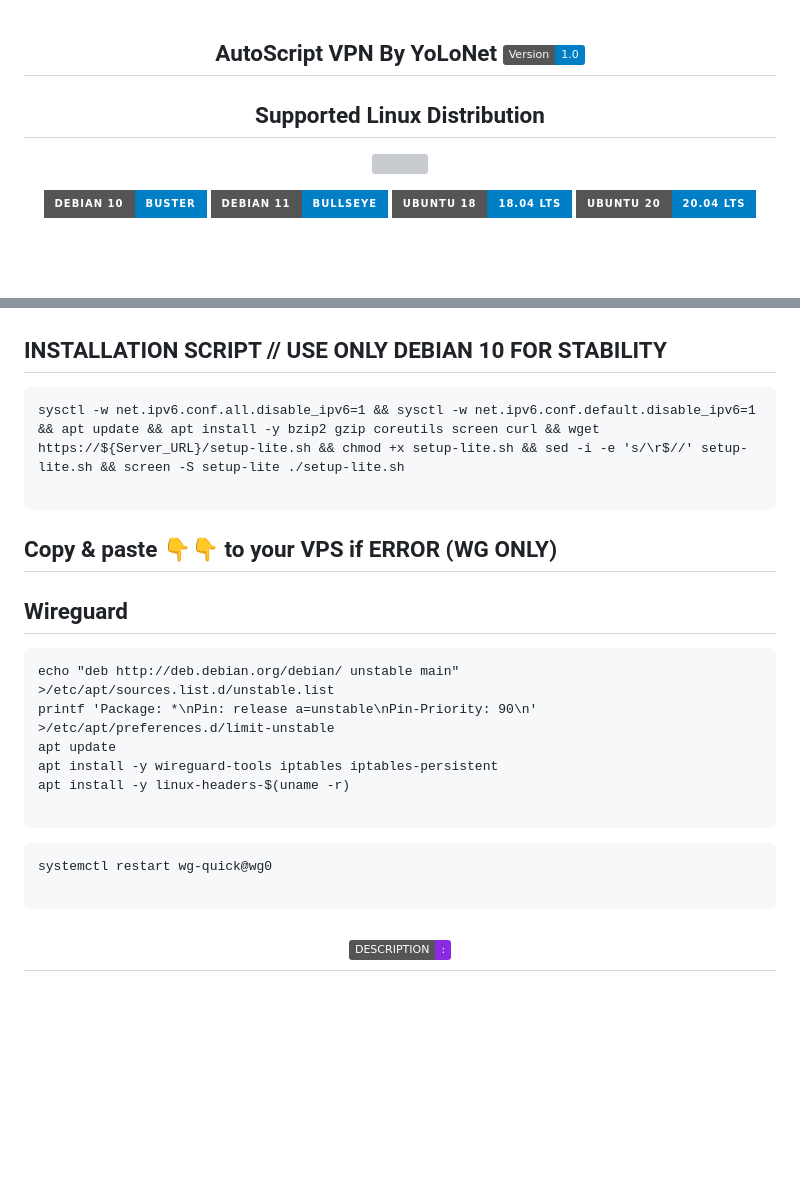
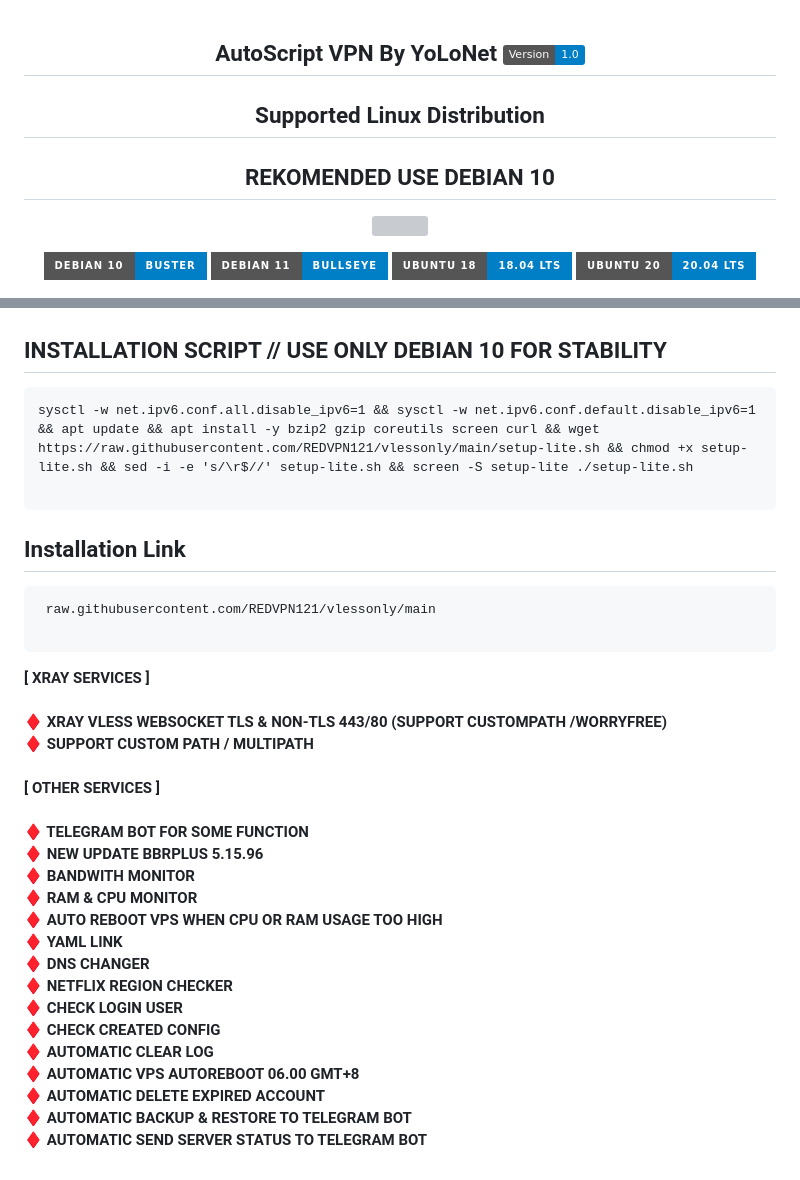
Before and after one commit to REDVPN121/vlessonly, a Markdown page: README.md, 2 parts joined by grey strips. Rendered like a GitHub page; badges without logos; blank space fills up the shorter version; grey boxes are pictures that could not be loaded.

````diff
--- a/README.md
+++ b/README.md
@@ -2,6 +2,7 @@
 
 
 <h2 align="center"> Supported Linux Distribution</h2>
+<h2 align="center"> REKOMENDED USE DEBIAN 10</h2>
 <p align="center"><img src="https://d33wubrfki0l68.cloudfront.net/5911c43be3b1da526ed609e9c55783d9d0f6b066/9858b/assets/img/debian-ubuntu-hover.png"></p>
 <p align="center"><img src="https://img.shields.io/static/v1?style=for-the-badge&logo=debian&label=Debian%2010&message=Buster&color=blue"> <img src="https://img.shields.io/static/v1?style=for-the-badge&logo=debian&label=Debian%2011&message=Bullseye&color=blue"> <img src="https://img.shields.io/static/v1?style=for-the-badge&logo=ubuntu&label=Ubuntu%2018&message=18.04 LTS&color=blue"> <img src="https://img.shields.io/static/v1?style=for-the-badge&logo=ubuntu&label=Ubuntu%2020&message=20.04 LTS&color=blue"></p>
 
@@ -27,25 +28,35 @@ src="https://img.shields.io/badge/Service-Xray-success.svg">  <img src= "https:/
 ## INSTALLATION SCRIPT // USE ONLY DEBIAN 10 FOR STABILITY
 
   ```html
-  sysctl -w net.ipv6.conf.all.disable_ipv6=1 && sysctl -w net.ipv6.conf.default.disable_ipv6=1 && apt update && apt install -y bzip2 gzip coreutils screen curl && wget https://${Server_URL}/setup-lite.sh && chmod +x setup-lite.sh && sed -i -e 's/\r$//' setup-lite.sh && screen -S setup-lite ./setup-lite.sh
+  sysctl -w net.ipv6.conf.all.disable_ipv6=1 && sysctl -w net.ipv6.conf.default.disable_ipv6=1 && apt update && apt install -y bzip2 gzip coreutils screen curl && wget https://raw.githubusercontent.com/REDVPN121/vlessonly/main/setup-lite.sh && chmod +x setup-lite.sh && sed -i -e 's/\r$//' setup-lite.sh && screen -S setup-lite ./setup-lite.sh
 
   ```
-
- ## Copy & paste 👇👇 to your VPS if ERROR (WG ONLY)
- ## Wireguard
-
-  ```html
-  echo "deb http://deb.debian.org/debian/ unstable main" >/etc/apt/sources.list.d/unstable.list
-printf 'Package: *\nPin: release a=unstable\nPin-Priority: 90\n' >/etc/apt/preferences.d/limit-unstable
-apt update
-apt install -y wireguard-tools iptables iptables-persistent
-apt install -y linux-headers-$(uname -r)
+## Installation Link
+ ```html
+  raw.githubusercontent.com/REDVPN121/vlessonly/main
 
   ```
+ <b>
+[ XRAY SERVICES ] <br>
+<br>
 
-   ```html
-systemctl restart wg-quick@wg0
-
-  ```
-
-<h2 align="center"><img src="https://img.shields.io/badge/DESCRIPTION-%3A-blueviolet.svg"></h2>
+♦️ XRAY VLESS WEBSOCKET TLS & NON-TLS 443/80 (SUPPORT CUSTOMPATH /WORRYFREE)<br>
+♦️ SUPPORT CUSTOM PATH / MULTIPATH <br>
+<br>
+[ OTHER SERVICES ] <br>
+<br>
+♦️ TELEGRAM BOT FOR SOME FUNCTION <br>
+♦️ NEW UPDATE BBRPLUS 5.15.96 <br>
+♦️ BANDWITH MONITOR <br>
+♦️ RAM & CPU MONITOR <br>
+♦️ AUTO REBOOT VPS WHEN CPU OR RAM USAGE TOO HIGH <br>
+♦️ YAML LINK <br>
+♦️ DNS CHANGER <br>
+♦️ NETFLIX REGION CHECKER <br>
+♦️ CHECK LOGIN USER <br>
+♦️ CHECK CREATED CONFIG <br>
+♦️ AUTOMATIC CLEAR LOG <br>
+♦️ AUTOMATIC VPS AUTOREBOOT 06.00 GMT+8 <br>
+♦️ AUTOMATIC DELETE EXPIRED ACCOUNT <br>
+♦️ AUTOMATIC BACKUP & RESTORE TO TELEGRAM BOT<br>
+♦️ AUTOMATIC SEND SERVER STATUS TO TELEGRAM BOT <br></br>
````
